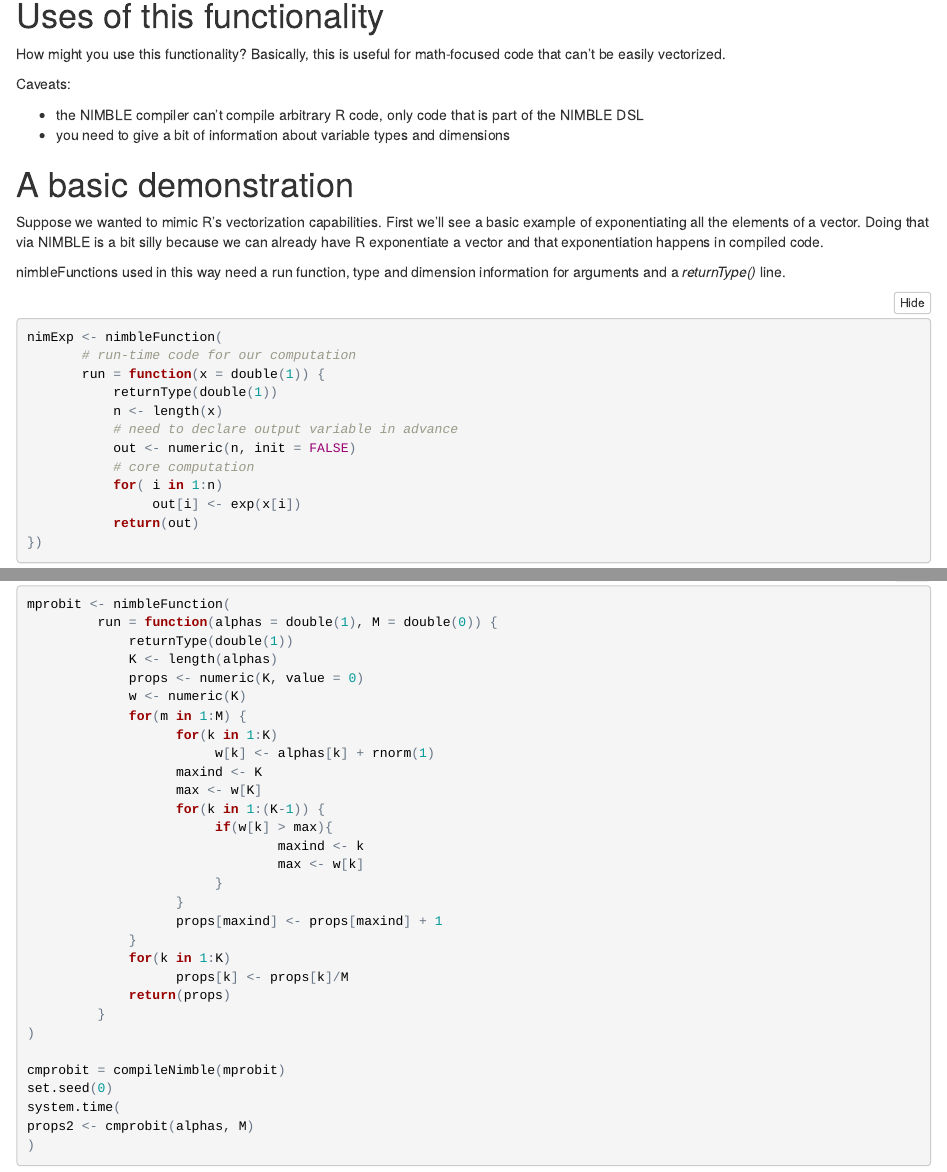
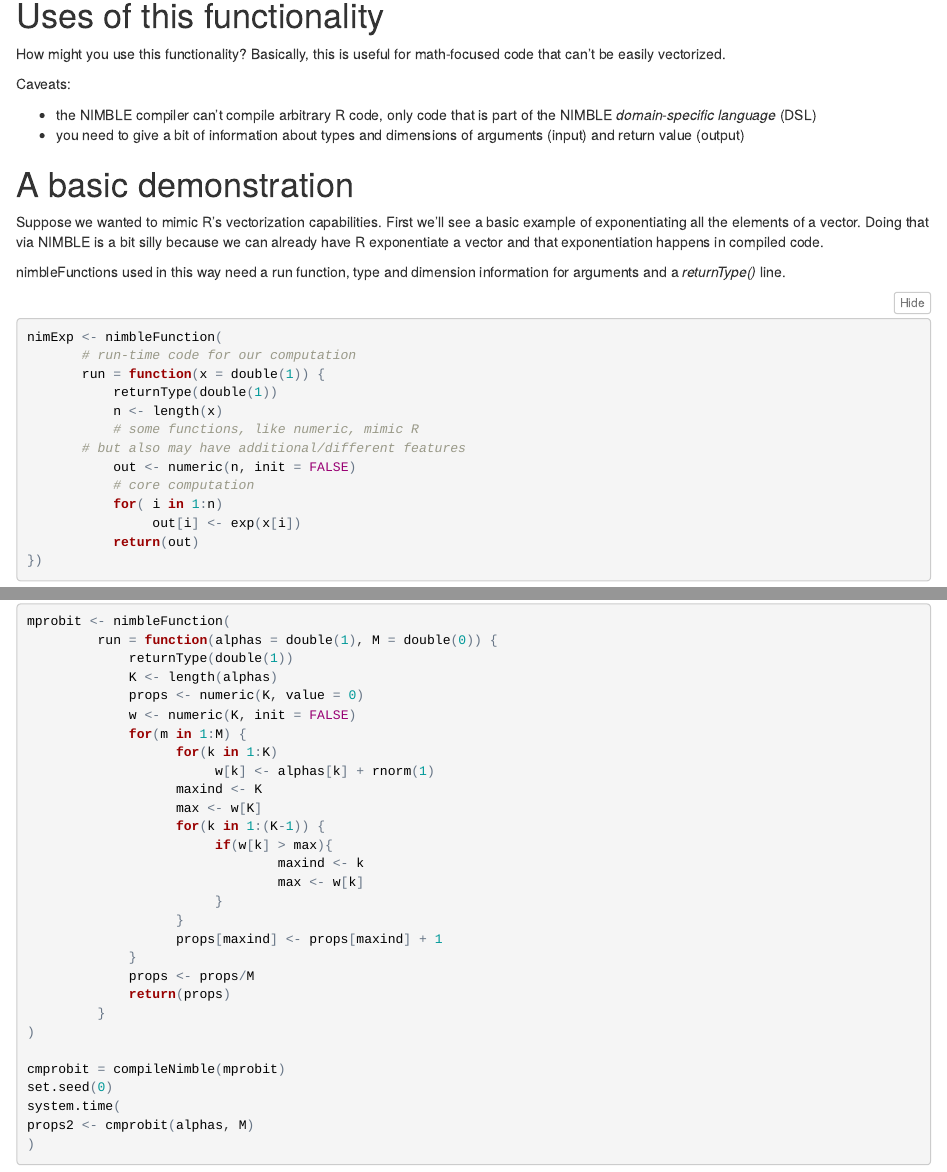
Before and after one commit to nimble-dev/nimble-outreach, an R Markdown document (modules/compile_R.Rmd): the page in a window 1100 px wide, from 290 px down, and a second part further down, joined at a grey line. The pictures show the output file modules/compile_R.html that the author committed with the source, opened offline.

Commit message:
update compile_R based on some suggests from PdV

```diff
--- a/modules/compile_R.Rmd
+++ b/modules/compile_R.Rmd
@@ -26,8 +26,8 @@ How might you use this functionality?  Basically, this is useful for math-focuse
 
 Caveats:
 
-  - the NIMBLE compiler can't compile arbitrary R code, only code that is part of the NIMBLE DSL
-  - you need to give a bit of information about variable types and dimensions
+  - the NIMBLE compiler can't compile arbitrary R code, only code that is part of the NIMBLE *domain-specific language* (DSL)
+  - you need to give a bit of information about types and dimensions of arguments (input) and return value (output)
 
 # A basic demonstration
 
@@ -41,7 +41,8 @@ nimExp <- nimbleFunction(
        run = function(x = double(1)) {
            returnType(double(1))
            n <- length(x)
-           # need to declare output variable in advance
+           # some functions, like numeric, mimic R
+	   # but also may have additional/different features
            out <- numeric(n, init = FALSE)
            # core computation
            for( i in 1:n)
@@ -145,7 +146,7 @@ mprobit <- nimbleFunction(
              returnType(double(1))
              K <- length(alphas)
              props <- numeric(K, value = 0)
-             w <- numeric(K)
+             w <- numeric(K, init = FALSE)
              for(m in 1:M) {
                    for(k in 1:K)
                         w[k] <- alphas[k] + rnorm(1)
@@ -159,8 +160,7 @@ mprobit <- nimbleFunction(
                    }
                    props[maxind] <- props[maxind] + 1
              }
-             for(k in 1:K)
-                   props[k] <- props[k]/M
+             props <- props/M
              return(props)
          }
 )
```
Also changed, not shown: modules/compile_R.html, modules/compile_R_slides.html.
